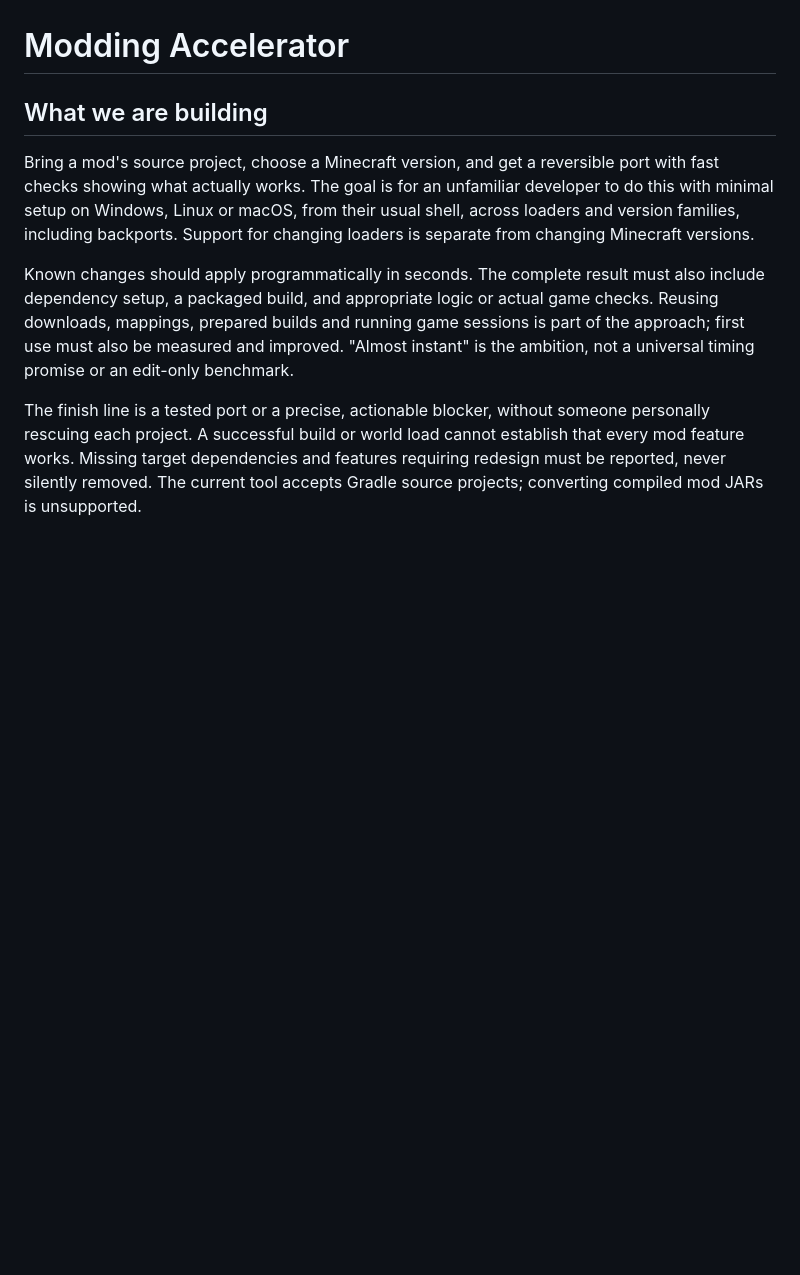
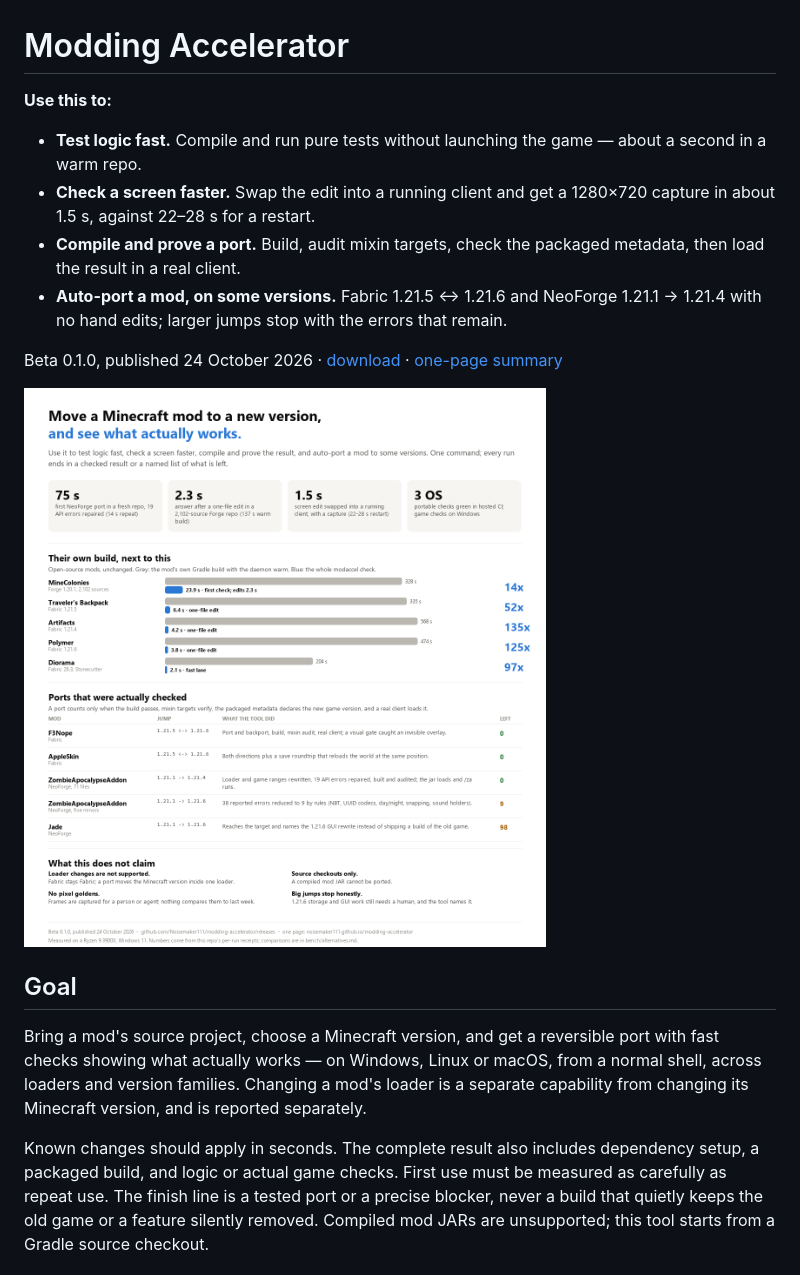
Before and after one commit to Noisemaker111/modding-accelerator, a Markdown page: README.md, the part around one of its changes. Rendered like a GitHub page; pictures changed too: bench/showcase.png (added); blank space fills up the shorter version.

```diff
--- a/README.md
+++ b/README.md
@@ -1,21 +1,26 @@
 # Modding Accelerator
 
-## What we are building
+**Use this to:**
 
-Bring a mod's source project, choose a Minecraft version, and get a reversible
-port with fast checks showing what actually works. The goal is for an unfamiliar
-developer to do this with minimal setup on Windows, Linux or macOS, from their
-usual shell, across loaders and version families, including backports. Support
-for changing loaders is separate from changing Minecraft versions.
+- **Test logic fast.** Compile and run pure tests without launching the game — about a second in a warm repo.
+- **Check a screen faster.** Swap the edit into a running client and get a 1280×720 capture in about 1.5 s, against 22–28 s for a restart.
+- **Compile and prove a port.** Build, audit mixin targets, check the packaged metadata, then load the result in a real client.
+- **Auto-port a mod, on some versions.** Fabric 1.21.5 ↔ 1.21.6 and NeoForge 1.21.1 → 1.21.4 with no hand edits; larger jumps stop with the errors that remain.
 
-Known changes should apply programmatically in seconds. The complete result must
-also include dependency setup, a packaged build, and appropriate logic or actual
-game checks. Reusing downloads, mappings, prepared builds and running game sessions
-is part of the approach; first use must also be measured and improved. "Almost
-instant" is the ambition, not a universal timing promise or an edit-only benchmark.
+Beta 0.1.0, published 24 October 2026 · [download](https://github.com/Noisemaker111/modding-accelerator/releases/tag/v0.1.0-beta.1) · [one-page summary](https://noisemaker111.github.io/modding-accelerator/)
 
-The finish line is a tested port or a precise, actionable blocker, without someone
-personally rescuing each project. A successful build or world load cannot establish
-that every mod feature works. Missing target dependencies and features requiring
-redesign must be reported, never silently removed. The current tool accepts Gradle
-source projects; converting compiled mod JARs is unsupported.
+![What the beta does, measured](bench/showcase.png)
+
+## Goal
+
+Bring a mod's source project, choose a Minecraft version, and get a reversible port with
+fast checks showing what actually works — on Windows, Linux or macOS, from a normal shell,
+across loaders and version families. Changing a mod's loader is a separate capability from
+changing its Minecraft version, and is reported separately.
+
+Known changes should apply in seconds. The complete result also includes dependency setup, a
+packaged build, and logic or actual game checks. First use must be measured as carefully as
+repeat use. The finish line is a tested port or a precise blocker, never a build that quietly
+keeps the old game or a feature silently removed. Compiled mod JARs are unsupported; this
+tool starts from a Gradle source checkout.
+
```
Also changed, not shown: other parts of README.md (+14 -0 lines), 1 other file.
